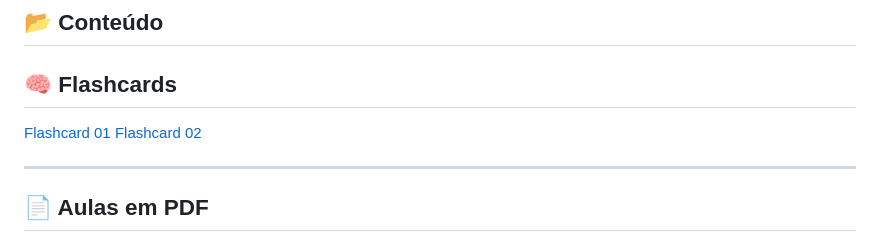
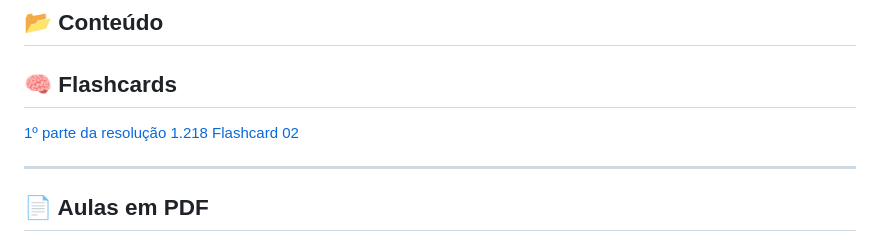
Before and after one commit to dyuliano14/Alego-main, a Markdown page: regimento.md, the part around one of its changes. Rendered like a GitHub page.

Commit message:
Update regimento.md
inclusao do link da pagina de flashcards

```diff
--- a/regimento.md
+++ b/regimento.md
@@ -111,5 +111,5 @@
     <button style="padding: 10px 20px; background-color: #4caf50; color: white; border: none; border-radius: 5px; cursor: pointer;">
-      Flashcard 01
+      1º parte da resolução 1.218
     </button>
   </a>
 
```
Also changed, not shown: other parts of regimento.md (+1 -1 lines).
